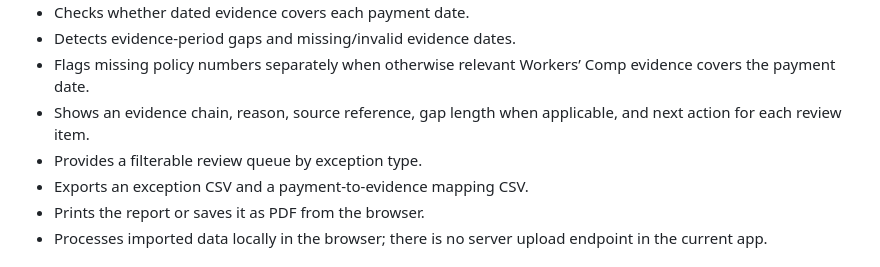
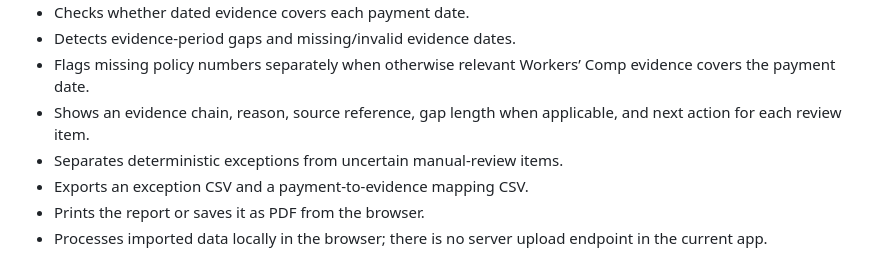
Before and after one commit to yfhu17776-cyber/audit-ready, a Markdown page: README.md, the part around the change. GitHub-like rendering.

Commit message:
Keep product documentation aligned with review UI

```diff
--- a/README.md
+++ b/README.md
@@ -20,7 +20,7 @@ InsureRecon is intentionally different from a general Certificate of Insurance (
 - Detects evidence-period gaps and missing/invalid evidence dates.
 - Flags missing policy numbers separately when otherwise relevant Workers’ Comp evidence covers the payment date.
 - Shows an evidence chain, reason, source reference, gap length when applicable, and next action for each review item.
-- Provides a filterable review queue by exception type.
+- Separates deterministic exceptions from uncertain manual-review items.
 - Exports an exception CSV and a payment-to-evidence mapping CSV.
 - Prints the report or saves it as PDF from the browser.
 - Processes imported data locally in the browser; there is no server upload endpoint in the current app.
```
